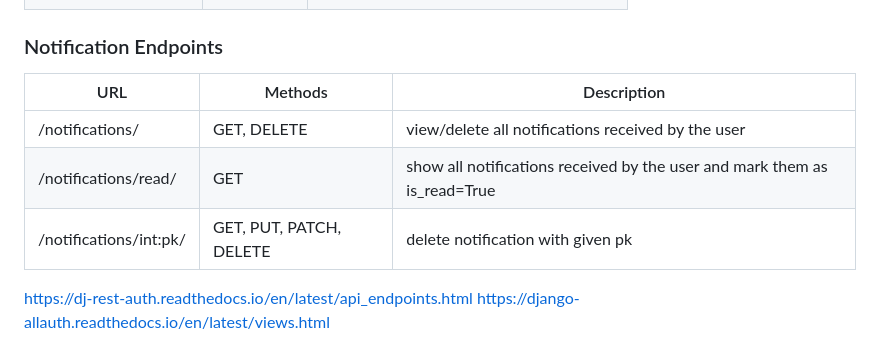
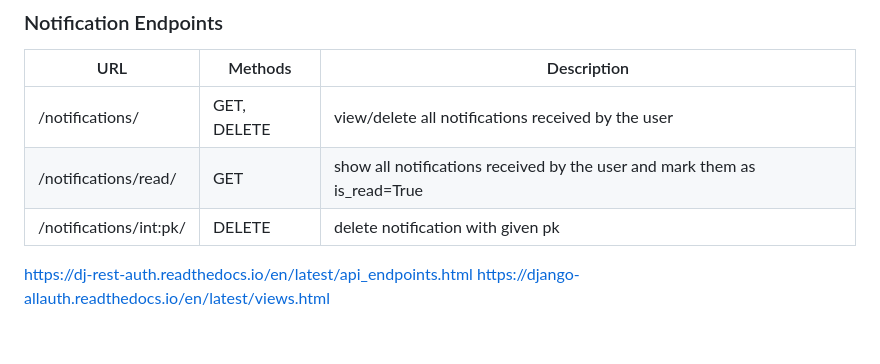
Before and after one commit to potluck-events/potluck, a Markdown page: backend/README.md, the part around the change. Rendered like a GitHub page.

Commit message:
update README for notifications/pk

```diff
--- a/backend/README.md
+++ b/backend/README.md
@@ -118,7 +118,7 @@ The app should now be running at http://localhost:8000/
 | --- | --- | --- |
 | /notifications/ | GET, DELETE | view/delete all notifications received by the user |
 | /notifications/read/ | GET | show all notifications received by the user and mark them as is_read=True |
-| /notifications/int:pk/ | GET, PUT, PATCH, DELETE | delete notification with given pk |
+| /notifications/int:pk/ | DELETE | delete notification with given pk |
 
 
 https://dj-rest-auth.readthedocs.io/en/latest/api_endpoints.html
```
